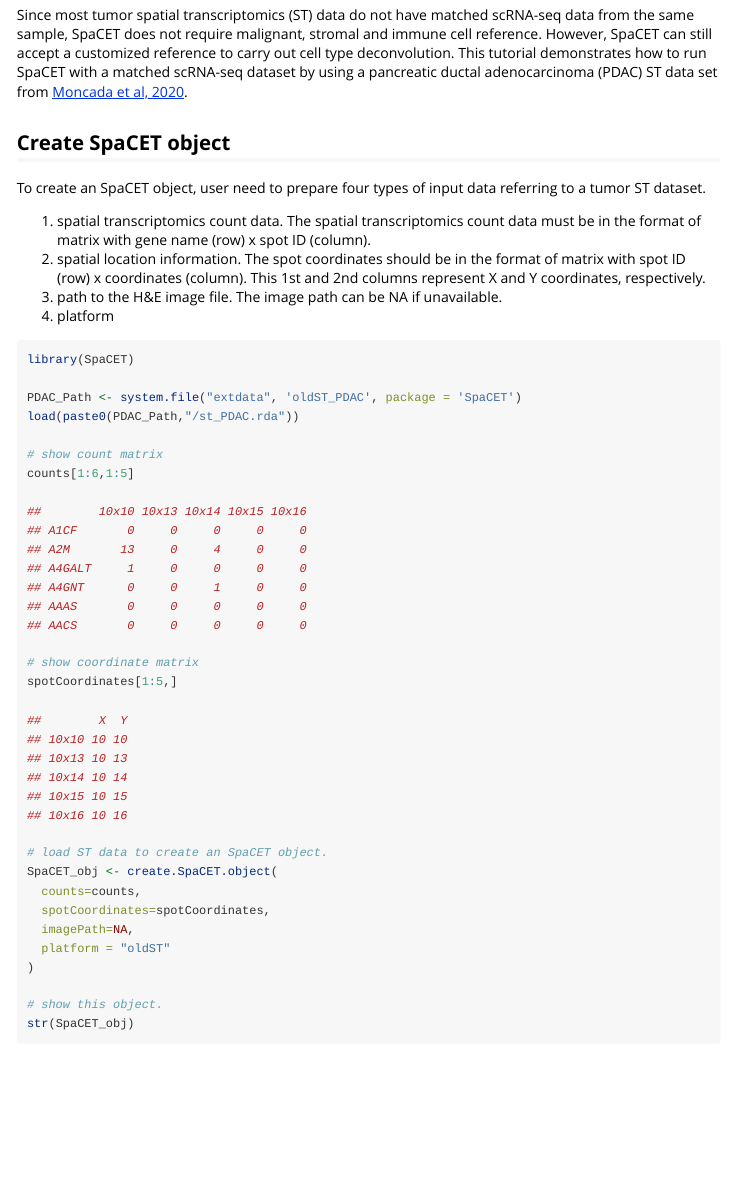
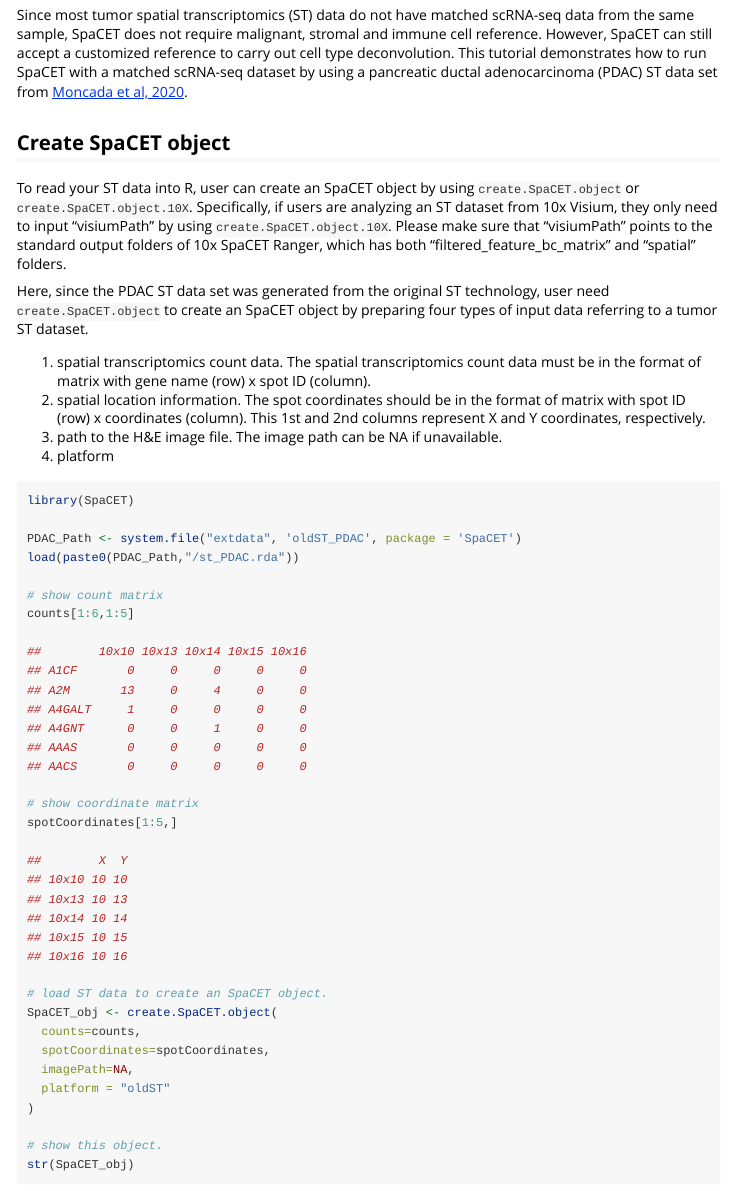
Before and after one commit to data2intelligence/SpaCET, an R Markdown document (vignettes/oldST_PDAC.Rmd): the page in a window 1100 px wide, from 110 px down. Rendered offline with R 4.5, knitr and Pandoc, with nearby package versions; long lines of code are wrapped.

Commit message:
Update oldST_PDAC.Rmd

```diff
--- a/vignettes/oldST_PDAC.Rmd
+++ b/vignettes/oldST_PDAC.Rmd
@@ -23,8 +23,9 @@ knitr::opts_chunk$set(
 Since most tumor spatial transcriptomics (ST) data do not have matched scRNA-seq data from the same sample, SpaCET does not require malignant, stromal and immune cell reference. However, SpaCET can still accept a customized reference to carry out cell type deconvolution. This tutorial demonstrates how to run SpaCET with a matched scRNA-seq dataset by using a pancreatic ductal adenocarcinoma (PDAC) ST data set from [Moncada et al, 2020](https://www.nature.com/articles/s41587-019-0392-8){target="_blank"}.
 
 ## Create SpaCET object
+To read your ST data into R, user can create an SpaCET object by using `create.SpaCET.object` or `create.SpaCET.object.10X`. Specifically, if users are analyzing an ST dataset from 10x Visium, they only need to input "visiumPath" by using `create.SpaCET.object.10X`. Please make sure that "visiumPath" points to the standard output folders of 10x SpaCET Ranger, which has both "filtered_feature_bc_matrix" and "spatial" folders.
 
-To create an SpaCET object, user need to prepare four types of input data referring to a tumor ST dataset.
+Here, since the PDAC ST data set was generated from the original ST technology, user need  `create.SpaCET.object` to create an SpaCET object by preparing four types of input data referring to a tumor ST dataset.
 
 1) spatial transcriptomics count data. The spatial transcriptomics count data must be in the format of matrix with gene name (row) x spot ID (column).
 2) spatial location information. The spot coordinates should be in the format of matrix with spot ID (row) x coordinates (column). This 1st and 2nd columns represent X and Y coordinates, respectively.
```
